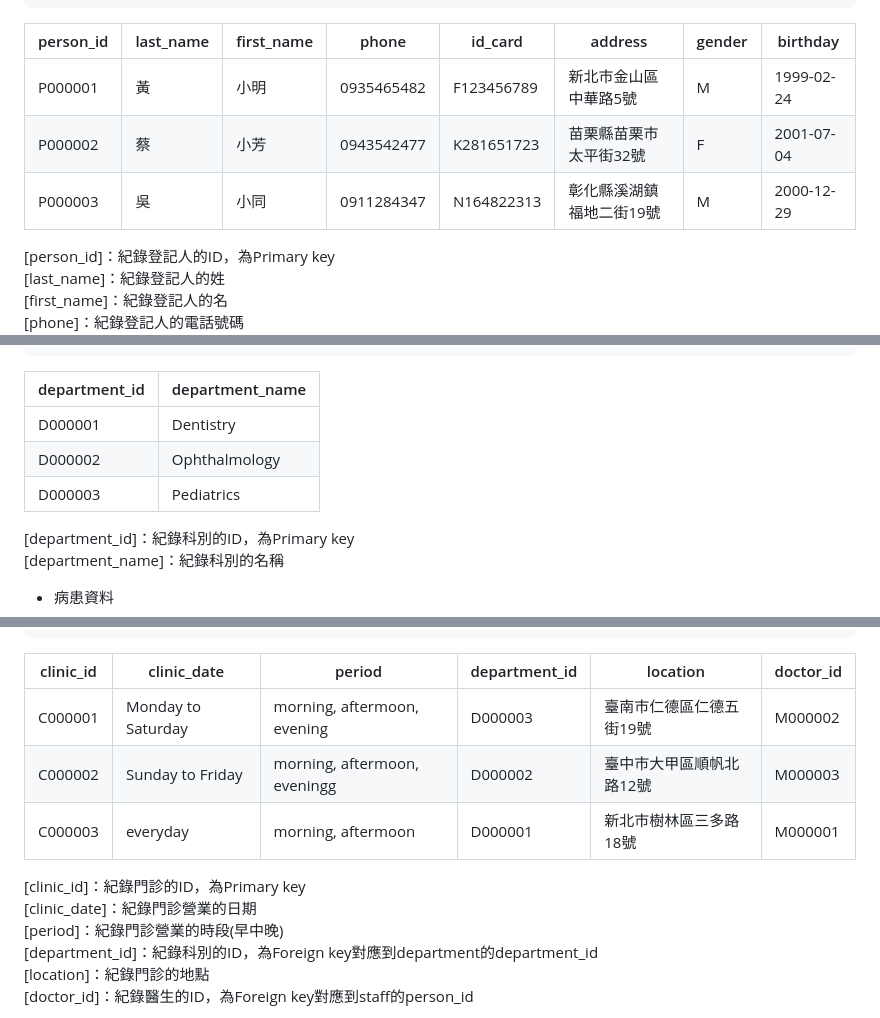
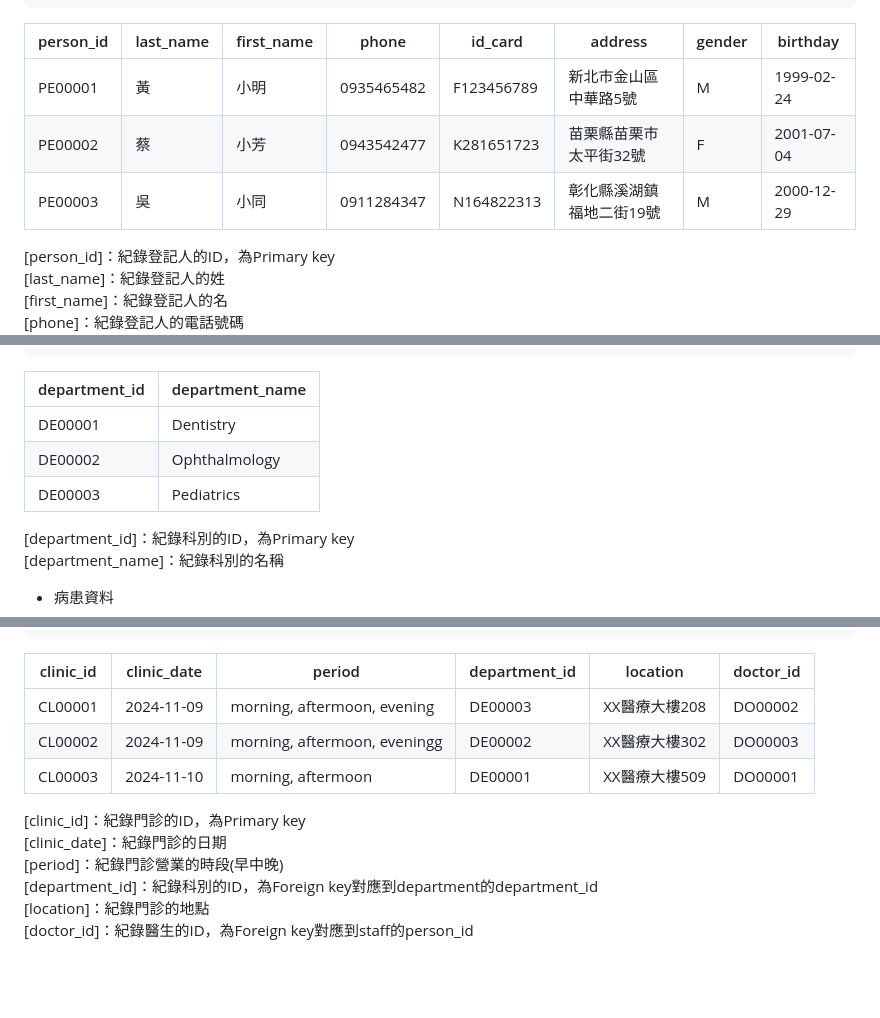
Before and after one commit to FSZ560/2024_DB_TermProject_Hospital, a Markdown page: 1103HW.md, 3 parts joined by grey strips. GitHub-like rendering; blank space fills up the shorter version.

```diff
--- a/1103HW.md
+++ b/1103HW.md
@@ -23,9 +23,9 @@ CREATE TABLE person (
 
 | person_id | last_name | first_name | phone | id_card | address | gender | birthday |
 |-----------|-----------|------------|-------|---------|---------|--------|----------|
-| P000001 | 黃 | 小明 | 0935465482 | F123456789 | 新北市金山區中華路5號 | M | 1999-02-24 |
-| P000002 | 蔡 | 小芳 | 0943542477 | K281651723 | 苗栗縣苗栗市太平街32號 | F | 2001-07-04 |
-| P000003 | 吳 | 小同 | 0911284347 | N164822313 | 彰化縣溪湖鎮福地二街19號 | M | 2000-12-29 |
+| PE00001 | 黃 | 小明 | 0935465482 | F123456789 | 新北市金山區中華路5號 | M | 1999-02-24 |
+| PE00002 | 蔡 | 小芳 | 0943542477 | K281651723 | 苗栗縣苗栗市太平街32號 | F | 2001-07-04 |
+| PE00003 | 吳 | 小同 | 0911284347 | N164822313 | 彰化縣溪湖鎮福地二街19號 | M | 2000-12-29 |
 
 [person_id]：紀錄登記人的ID，為Primary key
 [last_name]：紀錄登記人的姓
@@ -48,9 +48,9 @@ CREATE TABLE department (
 
 | department_id | department_name |
 |---------------|-----------------|
-| D000001 | Dentistry |
-| D000002 | Ophthalmology |
-| D000003 | Pediatrics |
+| DE00001 | Dentistry |
+| DE00002 | Ophthalmology |
+| DE00003 | Pediatrics |
 
 [department_id]：紀錄科別的ID，為Primary key
 [department_name]：紀錄科別的名稱
@@ -120,12 +120,12 @@ CREATE TABLE clinic (
 
 | clinic_id | clinic_date | period | department_id | location | doctor_id |
 |-----------|-------------|--------|---------------|----------|-----------|
-| C000001 | Monday to Saturday | morning, aftermoon, evening | D000003 | 臺南市仁德區仁德五街19號 | M000002 |
-| C000002 | Sunday to Friday | morning, aftermoon, eveningg | D000002 | 臺中市大甲區順帆北路12號 | M000003 |
-| C000003 | everyday | morning, aftermoon | D000001 | 新北市樹林區三多路18號 | M000001 |
+| CL00001 | 2024-11-09 | morning, aftermoon, evening | DE00003 | XX醫療大樓208 | DO00002 |
+| CL00002 | 2024-11-09 | morning, aftermoon, eveningg | DE00002 | XX醫療大樓302 | DO00003 |
+| CL00003 | 2024-11-10 | morning, aftermoon | DE00001 | XX醫療大樓509 | DO00001 |
 
 [clinic_id]：紀錄門診的ID，為Primary key
-[clinic_date]：紀錄門診營業的日期
+[clinic_date]：紀錄門診的日期
 [period]：紀錄門診營業的時段(早中晚)
 [department_id]：紀錄科別的ID，為Foreign key對應到department的department_id
 [location]：紀錄門診的地點
```
Also changed, not shown: other parts of 1103HW.md (+15 -15 lines).
